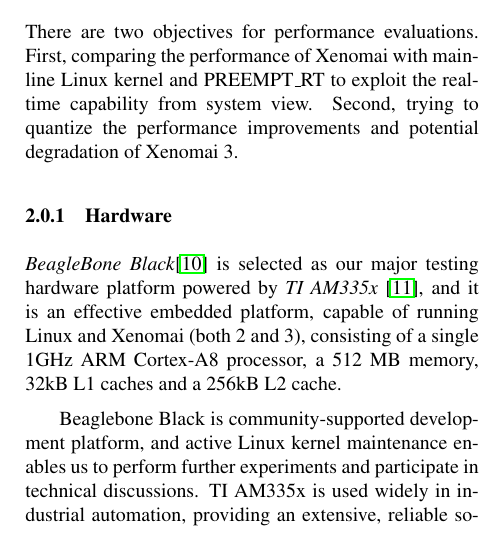
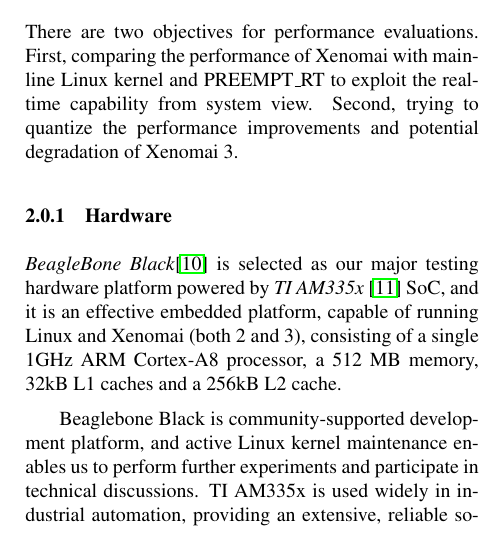
Before and after one commit to jserv/rtlws2015, a LaTeX paper (paper.tex): part of one column of page 3 of 7, cut so that both start at the same text. Compiled offline with pdfLaTeX.

Commit message:
mention AM335x SoC

```diff
--- a/paper.tex
+++ b/paper.tex
@@ -150,7 +150,7 @@
 There are two objectives for performance evaluations. First, comparing the performance of Xenomai with mainline Linux kernel and PREEMPT\_RT to exploit the real-time capability from system view. Second, trying to quantize the performance improvements and potential degradation of Xenomai 3.
 
 \subsubsection{Hardware}
-\textit{BeagleBone Black}\cite{bbb} is selected as our major testing hardware platform powered by \textit{TI AM335x} \cite{am335x}, and it is an effective embedded platform, capable of running Linux and Xenomai (both 2 and 3), consisting of a single 1GHz ARM Cortex-A8 processor, a 512 MB memory, 32kB L1 caches and a 256kB L2 cache.
+\textit{BeagleBone Black}\cite{bbb} is selected as our major testing hardware platform powered by \textit{TI AM335x} \cite{am335x} SoC, and it is an effective embedded platform, capable of running Linux and Xenomai (both 2 and 3), consisting of a single 1GHz ARM Cortex-A8 processor, a 512 MB memory, 32kB L1 caches and a 256kB L2 cache.
 
 Beaglebone Black is community-supported development platform, and active Linux kernel maintenance enables us to perform further experiments and participate in technical discussions. TI AM335x is used widely in industrial automation, providing an extensive, reliable solution portfolio ranging from robust microcontrollers to ARM based microprocessors.
 
```
